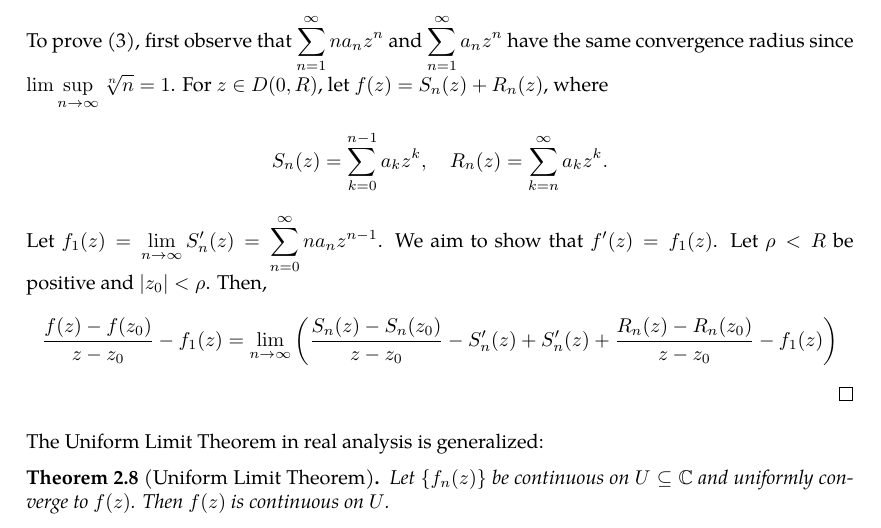
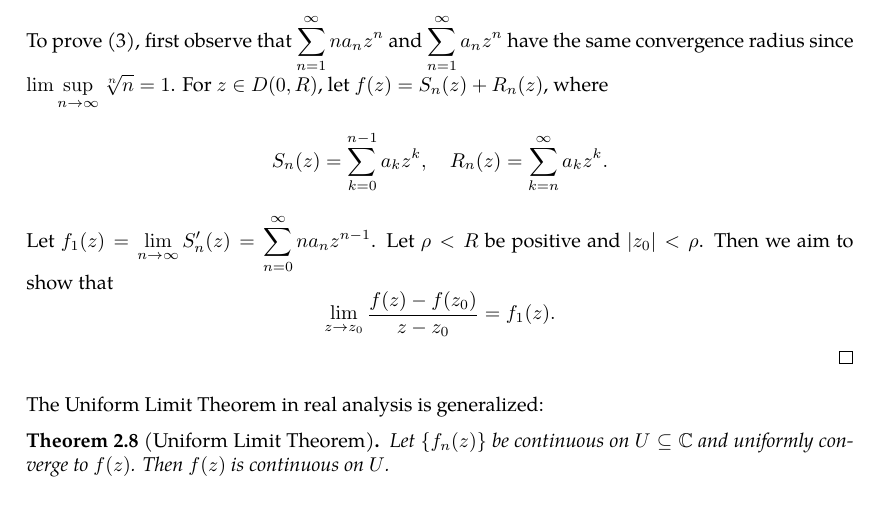
Before and after one commit to slipperking/complex-analysis-latex, a LaTeX document (main.tex): part of page 21 of 57, cut so that both start at the same text. Compiled offline with pdfLaTeX.

Commit message:
overleaf_to_git (Thu Jun 12 01:12:08 2025 -0700): update main.tex from r10775 to r10781

```diff
--- a/main.tex
+++ b/main.tex
@@ -552,7 +552,7 @@ Of course, a convergence radius of \(0\) implies that the series is divergent ev
     Assume that \(\abs{z}>R\). \(\forall\rho\in\qty(R,|z|)\), \(\frac{1}{\rho}<\frac{1}{R}\). By \autoref{def:limsup}, \(\forall N\in\mathbb{N}\), \(\exists n_N>N\) such that \(\sqrt[n_N]{\abs{a_{n_N}}}>\frac{1}{\rho}\). It follows that \(\abs{a_{n_N}z^{n_N}}>\frac{\abs{z^{n_N}}}{\rho^{n_N}}>1\). Since \(\forall N\in\mathbb{N}\), \(\abs{\sum_{k=0}^{n_N}a_kz^k-\sum_{k=0}^{n_N-1}a_kz^k}>1\), by the Cauchy Criterion (\autoref{thm:cauchycriterionsequenceconvergence}), \(\sum_{n=0}^\infty a_nz^n\) is divergent. Thus, \ref{itm:abelradius_divergence} is satisfied.
 
     To prove \ref{itm:abelradius_differentiation}, first observe that \(\sum_{n=1}^\infty na_nz^n\) and \(\sum_{n=1}^\infty a_nz^n\) have the same convergence radius since \(\lim\sup_{n\to\infty}\sqrt[n]{n}=1\). For \(z\in D(0, R)\), let \(f(z)=S_n(z)+R_n(z)\), where \[S_n(z)=\sum_{k=0}^{n-1}a_kz^k,\quad R_n(z)=\sum_{k=n}^\infty a_kz^k.\]
-    Let \(f_1(z)=\lim_{n\to\infty}S_n'(z)=\sum_{n=0}^\infty na_nz^{n-1}\). We aim to show that \(f'(z)=f_1(z)\). Let \(\rho<R\) be positive and \(\abs{z_0}<\rho\). Then, \[\frac{f(z)-f\qty(z_0)}{z-z_0}-f_1(z)=\lim_{n\to \infty}\qty(\frac{S_n(z)-S_n\qty(z_0)}{z-z_0}-S'_n(z)+S'_n(z)+\frac{R_n(z)-R_n\qty(z_0)}{z-z_0}-f_1(z))\]
+    Let \(f_1(z)=\lim_{n\to\infty}S_n'(z)=\sum_{n=0}^\infty na_nz^{n-1}\). Let \(\rho<R\) be positive and \(\abs{z_0}<\rho\). Then we aim to show that \[\lim_{z\to z_0}\frac{f(z)-f\qty(z_0)}{z-z_0}=f_1(z).\]
 \end{proof}
 The Uniform Limit Theorem in real analysis is generalized:
 \begin{theorem}[Uniform Limit Theorem]
```
